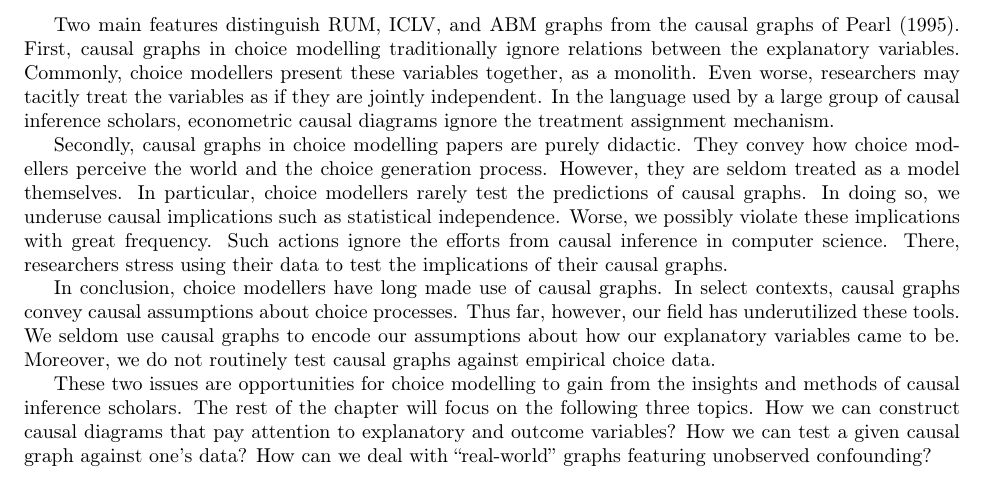
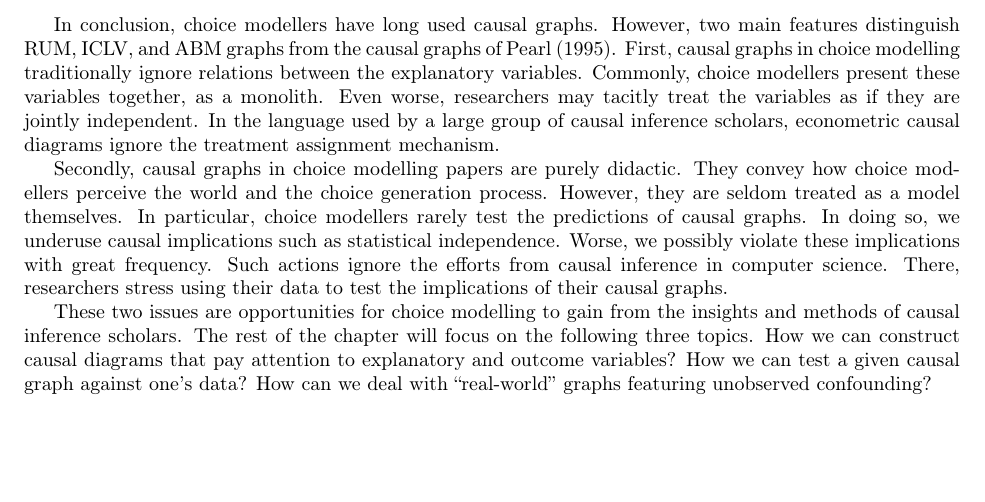
Before and after one commit to hassan-obeid/tr_b_causal_2020, a LaTeX document (article/main.tex, which reads article/sections/_3_graph_overview.tex): part of page 10 of 35, cut so that both start at the same text, the shorter picture padded with empty space. Compiled offline with pdfLaTeX.

Commit message:
Remove redundant paragraph

```diff
--- a/article/sections/_3_graph_overview.tex
+++ b/article/sections/_3_graph_overview.tex
@@ -135,7 +135,8 @@ ABM diagrams also detail which downstream choices partially cause which precedin
 For example, considerations about one's travel mode choice influences one's daily activity choices.
 This happens even though the activity choices precede the travel mode choices.
 
-Two main features distinguish RUM, ICLV, and ABM graphs from the causal graphs of \citet{pearl_1995_causal}.
+In conclusion, choice modellers have long used causal graphs.
+However, two main features distinguish RUM, ICLV, and ABM graphs from the causal graphs of \citet{pearl_1995_causal}.
 First, causal graphs in choice modelling traditionally ignore relations between the explanatory variables.
 Commonly, choice modellers present these variables together, as a monolith.
 Even worse, researchers may tacitly treat the variables as if they are jointly independent.
@@ -150,12 +151,6 @@ Worse, we possibly violate these implications with great frequency.
 Such actions ignore the efforts from causal inference in computer science.
 There, researchers stress using their data to test the implications of their causal graphs.
 
-In conclusion, choice modellers have long made use of causal graphs.
-In select contexts, causal graphs convey causal assumptions about choice processes.
-Thus far, however, our field has underutilized these tools.
-We seldom use causal graphs to encode our assumptions about how our explanatory variables came to be.
-Moreover, we do not routinely test causal graphs against empirical choice data.
-
 These two issues are opportunities for choice modelling to gain from the insights and methods of causal inference scholars.
 The rest of the chapter will focus on the following three topics.
 How we can construct causal diagrams that pay attention to explanatory and outcome variables?
```
